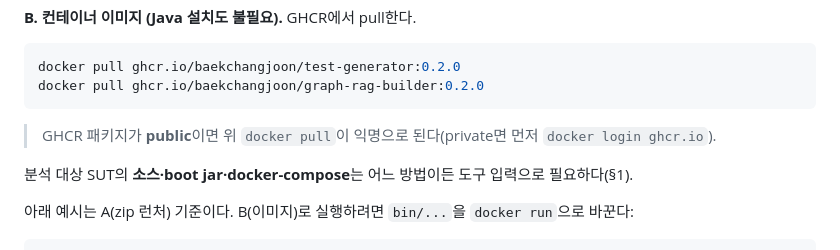
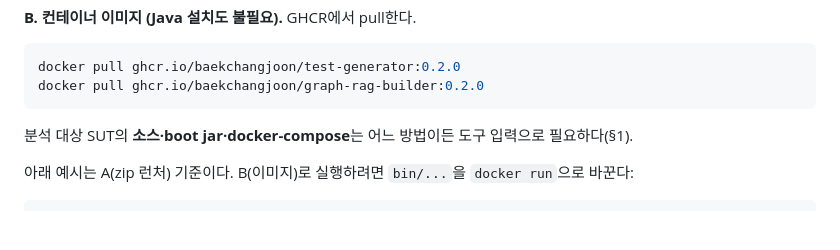
Before and after one commit to baekchangjoon/graph-rag-test-generator, a Markdown page: docs/00-getting-started.md, the part around the change. Drawn GitHub-style; blank space fills up the shorter version.

Commit message:
docs: drop conditional docker-login note (GHCR packages are public)
The 4 GHCR images are public (verified via anonymous docker manifest inspect), so
docker pull works without login — remove the private/login caveat.

````diff
--- a/docs/00-getting-started.md
+++ b/docs/00-getting-started.md
@@ -77,8 +77,6 @@ unzip graph-rag-builder-0.2.0.zip   # → graph-rag-builder-0.2.0/bin/graph-rag-
 docker pull ghcr.io/baekchangjoon/test-generator:0.2.0
 docker pull ghcr.io/baekchangjoon/graph-rag-builder:0.2.0
 ```
-
-> GHCR 패키지가 **public**이면 위 `docker pull`이 익명으로 된다(private면 먼저 `docker login ghcr.io`).
 
 분석 대상 SUT의 **소스·boot jar·docker-compose**는 어느 방법이든 도구 입력으로 필요하다(§1).
 
````
